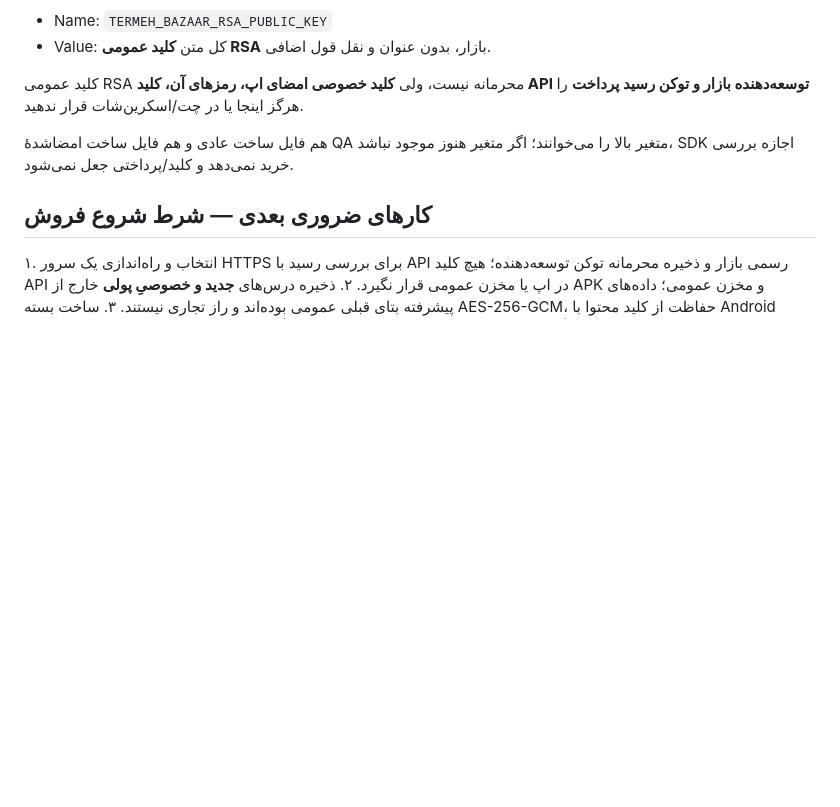
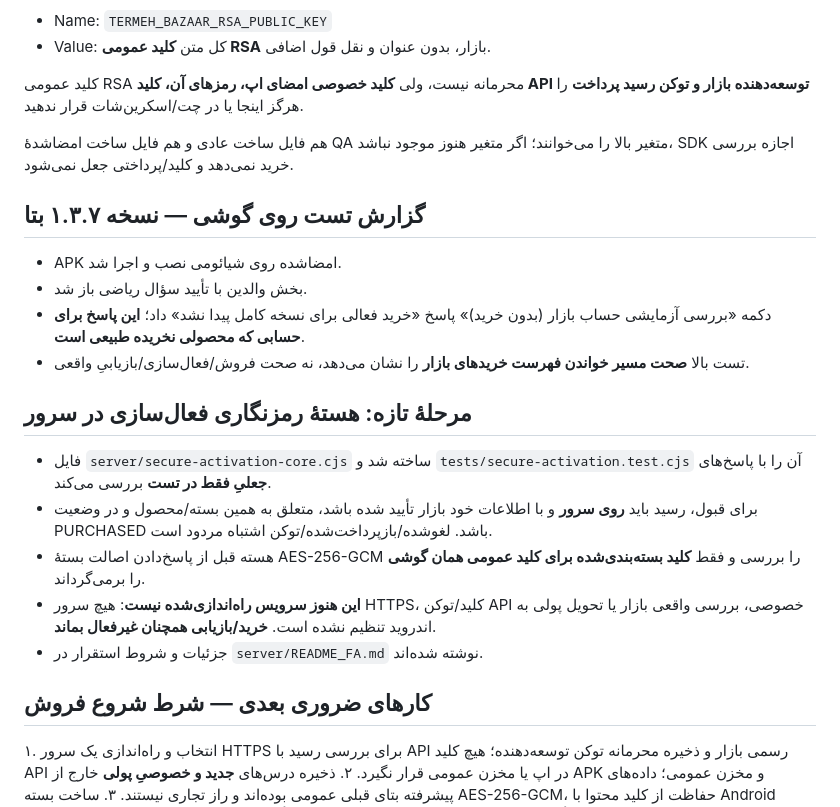
Before and after one commit to bahmanjavani-code/termeh-piano-adventure, a Markdown page: BAZAAR_BILLING_PROGRESS_FA.md, the part around the change. Rendered like a GitHub page; blank space fills up the shorter version.

Commit message:
Record successful 1.3.7 on-device Bazaar diagnostics and mock-only secure backend milestone

```diff
--- a/BAZAAR_BILLING_PROGRESS_FA.md
+++ b/BAZAAR_BILLING_PROGRESS_FA.md
@@ -42,6 +42,21 @@
 
 هم فایل ساخت عادی و هم فایل ساخت امضاشدهٔ QA متغیر بالا را می‌خوانند؛ اگر متغیر هنوز موجود نباشد، SDK اجازه بررسی خرید نمی‌دهد و کلید/پرداختی جعل نمی‌شود.
 
+## گزارش تست روی گوشی — نسخه ۱.۳.۷ بتا
+
+- APK امضاشده روی شیائومی نصب و اجرا شد.
+- بخش والدین با تأیید سؤال ریاضی باز شد.
+- دکمه «بررسی آزمایشی حساب بازار (بدون خرید)» پاسخ «خرید فعالی برای نسخه کامل پیدا نشد» داد؛ **این پاسخ برای حسابی که محصولی نخریده طبیعی است**.
+- تست بالا **صحت مسیر خواندن فهرست خریدهای بازار** را نشان می‌دهد، نه صحت فروش/فعال‌سازی/بازیابیِ واقعی.
+
+## مرحلهٔ تازه: هستهٔ رمزنگاری فعال‌سازی در سرور
+
+- فایل `server/secure-activation-core.cjs` ساخته شد و `tests/secure-activation.test.cjs` آن را با پاسخ‌های **جعلیِ فقط در تست** بررسی می‌کند.
+- برای قبول، رسید باید **روی سرور** و با اطلاعات خود بازار تأیید شده باشد، متعلق به همین بسته/محصول و در وضعیت PURCHASED باشد. لغوشده/بازپرداخت‌شده/توکن اشتباه مردود است.
+- هسته قبل از پاسخ‌دادن اصالت بستهٔ AES-256-GCM را بررسی و فقط **کلید بسته‌بندی‌شده برای کلید عمومی همان گوشی** را برمی‌گرداند.
+- **این هنوز سرویس راه‌اندازی‌شده نیست**: هیچ سرور HTTPS، کلید/توکن API خصوصی، بررسی واقعی بازار یا تحویل پولی به اندروید تنظیم نشده است. **خرید/بازیابی همچنان غیرفعال بماند**.
+- جزئیات و شروط استقرار در `server/README_FA.md` نوشته شده‌اند.
+
 ## کارهای ضروری بعدی — شرط شروع فروش
 
 ۱. انتخاب و راه‌اندازی یک سرور HTTPS برای بررسی رسید با API رسمی بازار و ذخیره محرمانه توکن توسعه‌دهنده؛ هیچ کلید API در اپ یا مخزن عمومی قرار نگیرد.
```
